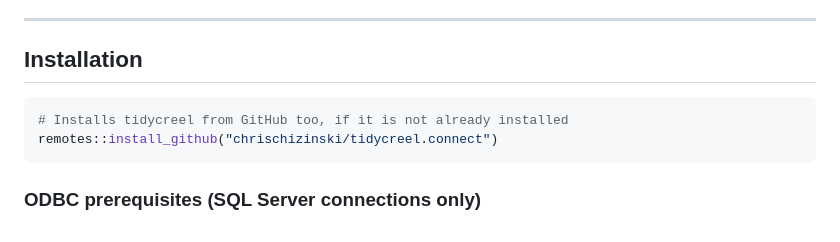
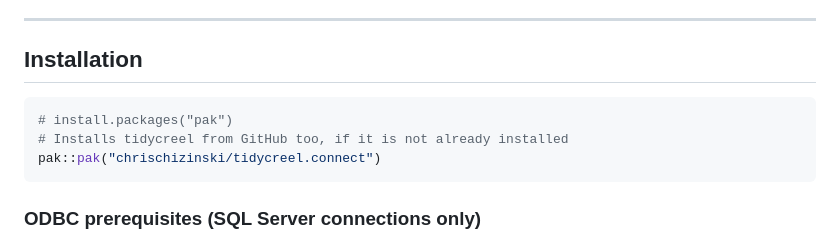
Before and after one commit to chrischizinski/tidycreel.connect, a Markdown page: README.md, the part around the change. Drawn GitHub-style.

Commit message:
docs: install with pak only; remotes/devtools install_github is no longer recommended

````diff
--- a/README.md
+++ b/README.md
@@ -36,8 +36,9 @@ one set of tables rather than a catalogue.
 ## Installation
 
 ```r
+# install.packages("pak")
 # Installs tidycreel from GitHub too, if it is not already installed
-remotes::install_github("chrischizinski/tidycreel.connect")
+pak::pak("chrischizinski/tidycreel.connect")
 ```
 
 ### ODBC prerequisites (SQL Server connections only)
````
